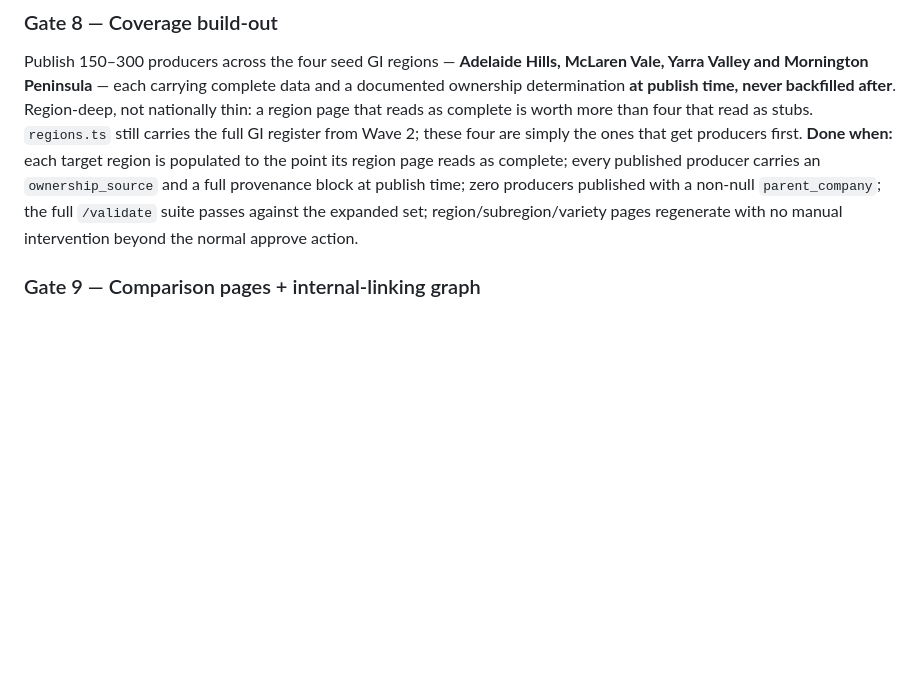
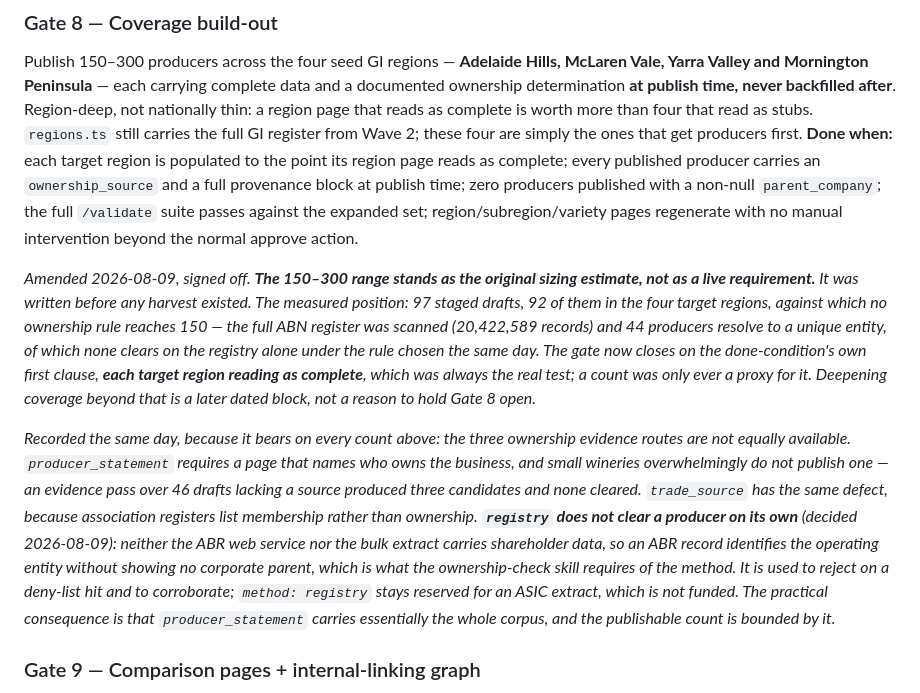
Before and after one commit to dhynesmnk-cyber/winemakers, a Markdown page: CLAUDE.md, the part around the change. GitHub-like rendering; blank space fills up the shorter version.

Commit message:
Gate 8: annotate the 150-300 range as an estimate, on evidence
Signed off 2026-08-09. Annotated in place with the date rather than
edited away, per the documentation habit: a superseded rule stays
readable as history.

The range predates any harvest. Measured: 97 staged, 92 in the four
target regions, and the full ABN register scanned at 20,422,589 records
returning 44 unique entity matches, none of which clears on the registry
alone under the rule chosen the same day. 150 is not reachable from that
corpus by any ownership rule, so the gate closes on the done-condition's
own first clause -- each target region reading as complete -- which was
always the real test.

Also recorded, because it bounds every count in the gate: the three
evidence routes are not equally available. producer_statement carries
essentially the whole corpus; trade_source lists membership rather than
ownership; and registry does not clear a producer on its own, because
neither ABR route carries shareholder data and so cannot show the absence
of a corporate parent that the skill requires of the method.

Co-Authored-By: Claude Opus 5 <noreply@anthropic.com>

```diff
--- a/CLAUDE.md
+++ b/CLAUDE.md
@@ -95,6 +95,10 @@ Diff preview before push, only legal paths; tracked-file guard with an allow-lis
 Publish 150–300 producers across the four seed GI regions — **Adelaide Hills, McLaren Vale, Yarra Valley and Mornington Peninsula** — each carrying complete data and a documented ownership determination **at publish time, never backfilled after**. Region-deep, not nationally thin: a region page that reads as complete is worth more than four that read as stubs. `regions.ts` still carries the full GI register from Wave 2; these four are simply the ones that get producers first.
 **Done when:** each target region is populated to the point its region page reads as complete; every published producer carries an `ownership_source` and a full provenance block at publish time; zero producers published with a non-null `parent_company`; the full `/validate` suite passes against the expanded set; region/subregion/variety pages regenerate with no manual intervention beyond the normal approve action.
 
+*Amended 2026-08-09, signed off. **The 150–300 range stands as the original sizing estimate, not as a live requirement.** It was written before any harvest existed. The measured position: 97 staged drafts, 92 of them in the four target regions, against which no ownership rule reaches 150 — the full ABN register was scanned (20,422,589 records) and 44 producers resolve to a unique entity, of which none clears on the registry alone under the rule chosen the same day. The gate now closes on the done-condition's own first clause, **each target region reading as complete**, which was always the real test; a count was only ever a proxy for it. Deepening coverage beyond that is a later dated block, not a reason to hold Gate 8 open.*
+
+*Recorded the same day, because it bears on every count above: the three ownership evidence routes are not equally available. `producer_statement` requires a page that names who owns the business, and small wineries overwhelmingly do not publish one — an evidence pass over 46 drafts lacking a source produced three candidates and none cleared. `trade_source` has the same defect, because association registers list membership rather than ownership. **`registry` does not clear a producer on its own** (decided 2026-08-09): neither the ABR web service nor the bulk extract carries shareholder data, so an ABR record identifies the operating entity without showing no corporate parent, which is what the ownership-check skill requires of the method. It is used to reject on a deny-list hit and to corroborate; `method: registry` stays reserved for an ASIC extract, which is not funded. The practical consequence is that `producer_statement` carries essentially the whole corpus, and the publishable count is bounded by it.*
+
 ### Gate 9 — Comparison pages + internal-linking graph
 Comparison registry with a minimum-producer threshold that **skips-and-logs, never fails**. Semantic `<table>`/`<caption>`/`<th scope>` markup plus `ItemList`. Internal-linking rules enforced as a graph check.
 **Done when:** a page exists for every comparison clearing the threshold; the threshold demonstrably skips a deliberately thinned fixture rather than failing; every producer is linked from ≥3 aggregation pages; every comparison page is reachable from a hub; `/validate` check 17 passes with zero orphans.
```
